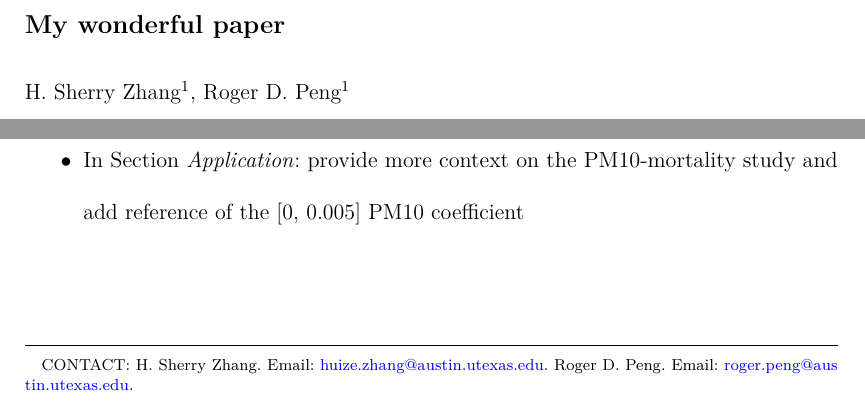
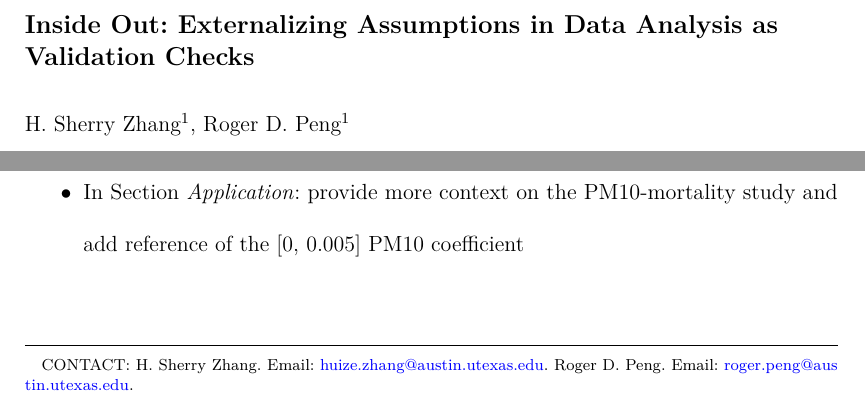
Before and after one commit to huizezhang-sherry/paper-avc, a LaTeX document (_manuscript/_tex/index.tex): two parts of page 1 of 27, joined at a grey line, cut at the place of the change. Compiled offline with pdfLaTeX.

Commit message:
add title

```diff
--- a/_manuscript/_tex/index.tex
+++ b/_manuscript/_tex/index.tex
@@ -92,20 +92,6 @@
 \def\fps@figure{htbp}
 \makeatother
 
-\usepackage{booktabs}
-\usepackage{longtable}
-\usepackage{array}
-\usepackage{multirow}
-\usepackage{wrapfig}
-\usepackage{float}
-\usepackage{colortbl}
-\usepackage{pdflscape}
-\usepackage{tabu}
-\usepackage{threeparttable}
-\usepackage{threeparttablex}
-\usepackage[normalem]{ulem}
-\usepackage{makecell}
-\usepackage{xcolor}
 \usepackage{orcidlink}
 \makeatletter
 \@ifpackageloaded{caption}{}{\usepackage{caption}}
@@ -159,7 +145,7 @@
 \IfFileExists{xurl.sty}{\usepackage{xurl}}{} % add URL line breaks if available
 \urlstyle{same} % disable monospaced font for URLs
 \hypersetup{
-  pdftitle={My wonderful paper},
+  pdftitle={Inside Out: Externalizing Assumptions in Data Analysis as Validation Checks},
   pdfauthor={H. Sherry Zhang; Roger D. Peng},
   colorlinks=true,
   linkcolor={blue},
@@ -169,7 +155,8 @@
   pdfcreator={LaTeX via pandoc}}
 
 
-\title{My wonderful paper}
+\title{Inside Out: Externalizing Assumptions in Data Analysis as
+Validation Checks}
 \author{H. Sherry Zhang$\textsuperscript{1}$, Roger D.
 Peng$\textsuperscript{1}$}
 
```
Also changed, not shown: _manuscript/index.pdf, 2 other files.
